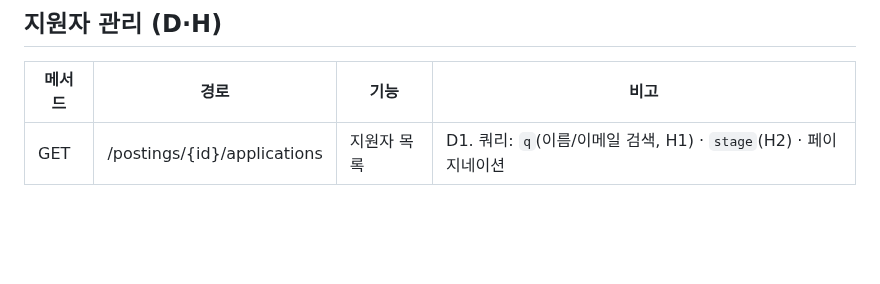
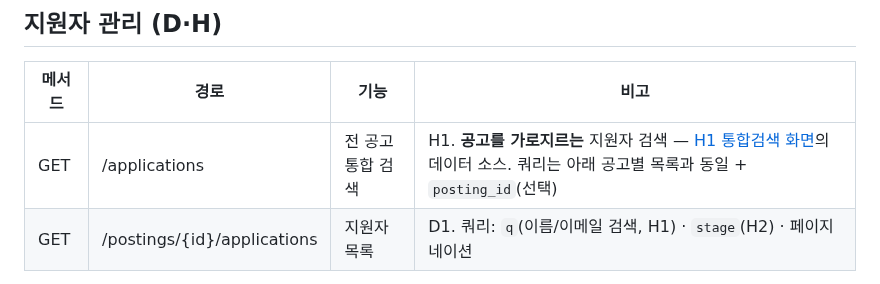
Before and after one commit to Seuk-Team/Arda, a Markdown page: docs/00_overview/02-api.md, the part around the change. GitHub-like rendering; blank space fills up the shorter version.

Commit message:
docs(H2): 02-api에 전 공고 통합 검색 GET /api/v1/applications 추가 (#28)
H1 통합검색 화면은 전 공고를 가로지르는데 문서에는 공고별 경로뿐이었다
(W1-2에서 식별된 누락 — H2 검색 API 지시서의 선행조건).

Co-authored-by: Claude Fable 5 <noreply@anthropic.com>

```diff
--- a/docs/00_overview/02-api.md
+++ b/docs/00_overview/02-api.md
@@ -36,6 +36,7 @@
 
 | 메서드 | 경로 | 기능 | 비고 |
 |---|---|---|---|
+| GET | /applications | 전 공고 통합 검색 | H1. **공고를 가로지르는** 지원자 검색 — [H1 통합검색 화면](../02_tasks/H1-지원자-통합검색-화면.md)의 데이터 소스. 쿼리는 아래 공고별 목록과 동일 + `posting_id`(선택) |
 | GET | /postings/{id}/applications | 지원자 목록 | D1. 쿼리: `q`(이름/이메일 검색, H1) · `stage`(H2) · 페이지네이션 |
 
 - **검색 범위 = 이름·이메일 확정.** 자소서 본문·메모 전문 검색은 H 복합 필터 튜닝 완료 후 여유가 있을 때만 `pg_trgm` GIN 인덱스로 확장한다. 스키마 변경이 아니라 인덱스+쿼리 추가라 미루는 비용이 없다. (한국어는 Postgres 기본 FTS로 형태소 분석이 안 되고, 자소서 5천 자 × 10만 건이면 인덱스 용량·쓰기 비용이 커진다)
```
